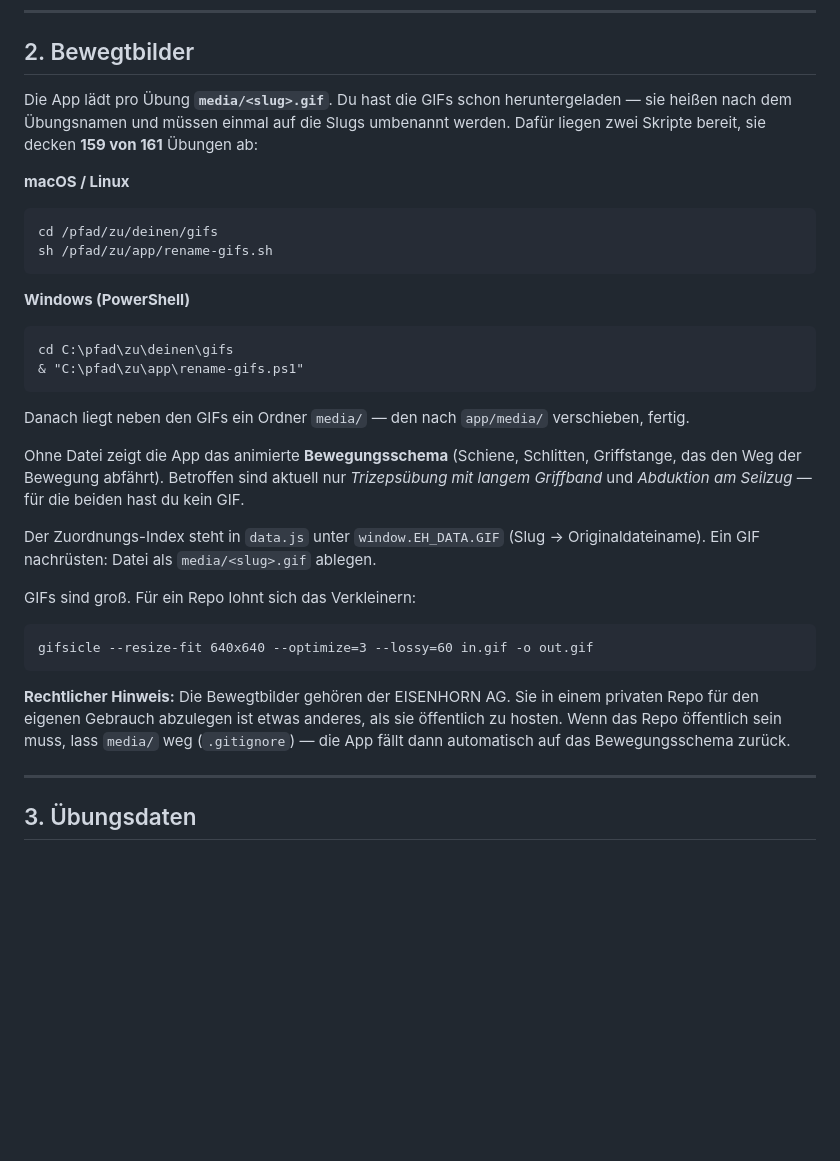
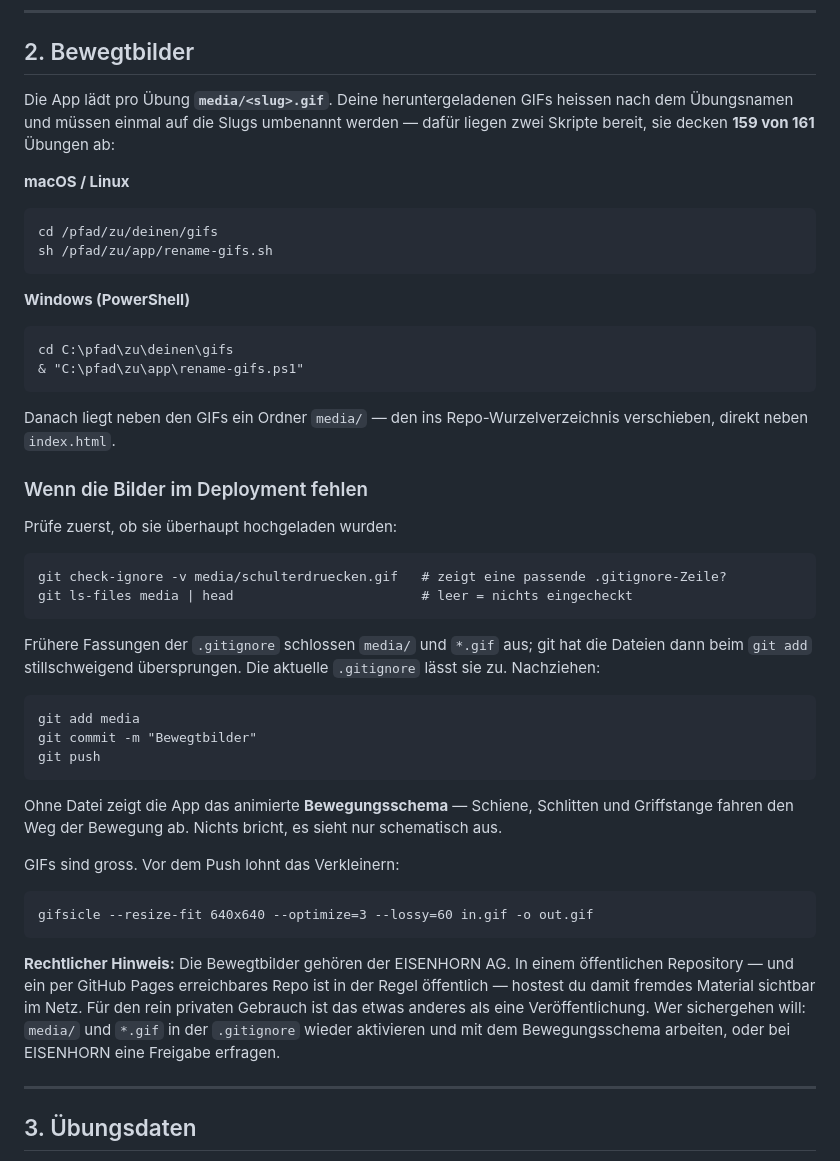
Before and after one commit to dis0r/Eisenhorn, a Markdown page: README.md, the part around the change. Drawn GitHub-style; blank space fills up the shorter version.

````diff
--- a/README.md
+++ b/README.md
@@ -41,9 +41,9 @@ python3 -m http.server 8080
 
 ## 2. Bewegtbilder
 
-Die App lädt pro Übung **`media/<slug>.gif`**. Du hast die GIFs schon heruntergeladen —
-sie heißen nach dem Übungsnamen und müssen einmal auf die Slugs umbenannt werden.
-Dafür liegen zwei Skripte bereit, sie decken **159 von 161** Übungen ab:
+Die App lädt pro Übung **`media/<slug>.gif`**. Deine heruntergeladenen GIFs heissen nach
+dem Übungsnamen und müssen einmal auf die Slugs umbenannt werden — dafür liegen zwei
+Skripte bereit, sie decken **159 von 161** Übungen ab:
 
 **macOS / Linux**
 
@@ -59,25 +59,43 @@ cd C:\pfad\zu\deinen\gifs
 & "C:\pfad\zu\app\rename-gifs.ps1"
 ```
 
-Danach liegt neben den GIFs ein Ordner `media/` — den nach `app/media/` verschieben, fertig.
+Danach liegt neben den GIFs ein Ordner `media/` — den ins Repo-Wurzelverzeichnis
+verschieben, direkt neben `index.html`.
 
-Ohne Datei zeigt die App das animierte **Bewegungsschema** (Schiene, Schlitten, Griffstange,
-das den Weg der Bewegung abfährt). Betroffen sind aktuell nur *Trizepsübung mit langem Griffband*
-und *Abduktion am Seilzug* — für die beiden hast du kein GIF.
+### Wenn die Bilder im Deployment fehlen
 
-Der Zuordnungs-Index steht in `data.js` unter `window.EH_DATA.GIF` (Slug → Originaldateiname).
-Ein GIF nachrüsten: Datei als `media/<slug>.gif` ablegen.
+Prüfe zuerst, ob sie überhaupt hochgeladen wurden:
 
-GIFs sind groß. Für ein Repo lohnt sich das Verkleinern:
+```
+git check-ignore -v media/schulterdruecken.gif   # zeigt eine passende .gitignore-Zeile?
+git ls-files media | head                        # leer = nichts eingecheckt
+```
+
+Frühere Fassungen der `.gitignore` schlossen `media/` und `*.gif` aus; git hat die
+Dateien dann beim `git add` stillschweigend übersprungen. Die aktuelle `.gitignore`
+lässt sie zu. Nachziehen:
+
+```
+git add media
+git commit -m "Bewegtbilder"
+git push
+```
+
+Ohne Datei zeigt die App das animierte **Bewegungsschema** — Schiene, Schlitten und
+Griffstange fahren den Weg der Bewegung ab. Nichts bricht, es sieht nur schematisch aus.
+
+GIFs sind gross. Vor dem Push lohnt das Verkleinern:
 
 ```
 gifsicle --resize-fit 640x640 --optimize=3 --lossy=60 in.gif -o out.gif
 ```
 
-**Rechtlicher Hinweis:** Die Bewegtbilder gehören der EISENHORN AG. Sie in einem privaten
-Repo für den eigenen Gebrauch abzulegen ist etwas anderes, als sie öffentlich zu hosten.
-Wenn das Repo öffentlich sein muss, lass `media/` weg (`.gitignore`) — die App fällt
-dann automatisch auf das Bewegungsschema zurück.
+**Rechtlicher Hinweis:** Die Bewegtbilder gehören der EISENHORN AG. In einem
+öffentlichen Repository — und ein per GitHub Pages erreichbares Repo ist in der
+Regel öffentlich — hostest du damit fremdes Material sichtbar im Netz. Für den rein
+privaten Gebrauch ist das etwas anderes als eine Veröffentlichung. Wer sichergehen
+will: `media/` und `*.gif` in der `.gitignore` wieder aktivieren und mit dem
+Bewegungsschema arbeiten, oder bei EISENHORN eine Freigabe erfragen.
 
 ---
 
````
